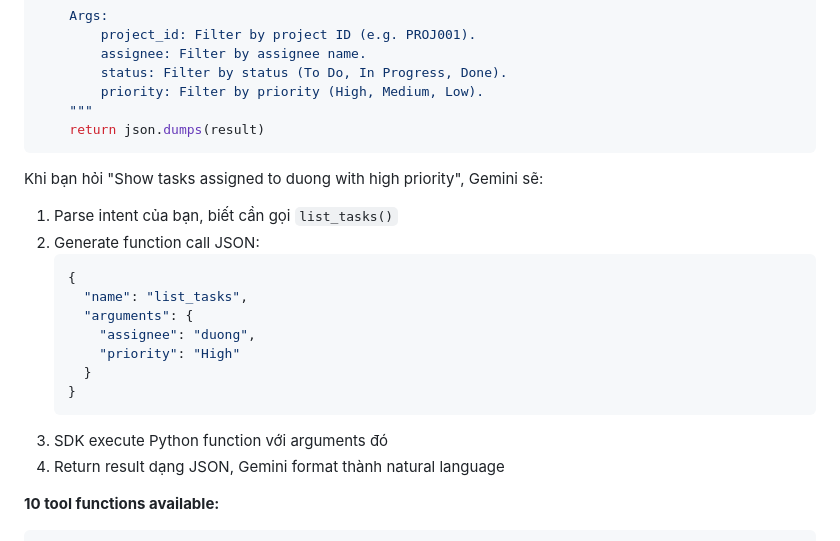
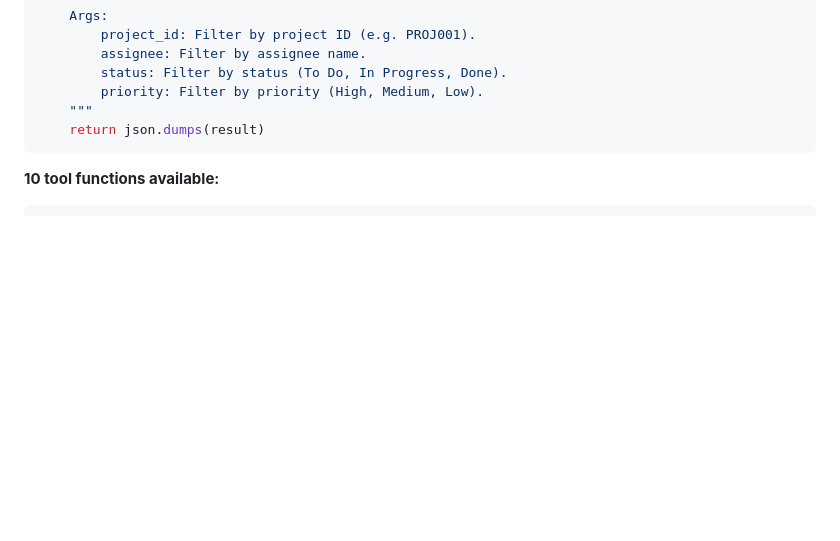
Before and after one commit to detinatran/jira-auto, a Markdown page: README.md, the part around the change. Drawn GitHub-style; blank space fills up the shorter version.

````diff
--- a/README.md
+++ b/README.md
@@ -38,21 +38,7 @@ def list_tasks(
     return json.dumps(result)
 ```
 
-Khi bạn hỏi "Show tasks assigned to duong with high priority", Gemini sẽ:
 
-1. Parse intent của bạn, biết cần gọi `list_tasks()`
-2. Generate function call JSON:
-   ```json
-   {
-     "name": "list_tasks",
-     "arguments": {
-       "assignee": "duong",
-       "priority": "High"
-     }
-   }
-   ```
-3. SDK execute Python function với arguments đó
-4. Return result dạng JSON, Gemini format thành natural language
 
 **10 tool functions available:**
 
````
